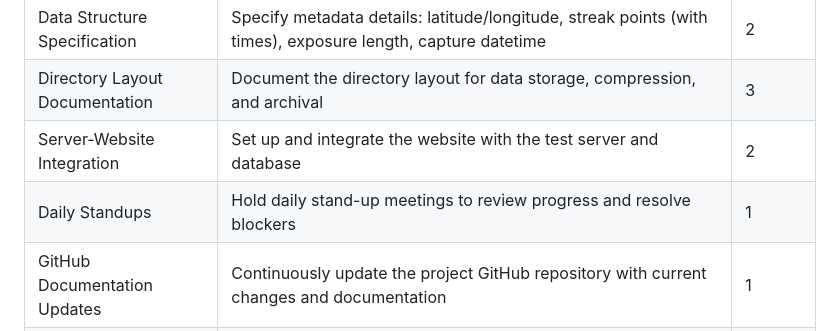
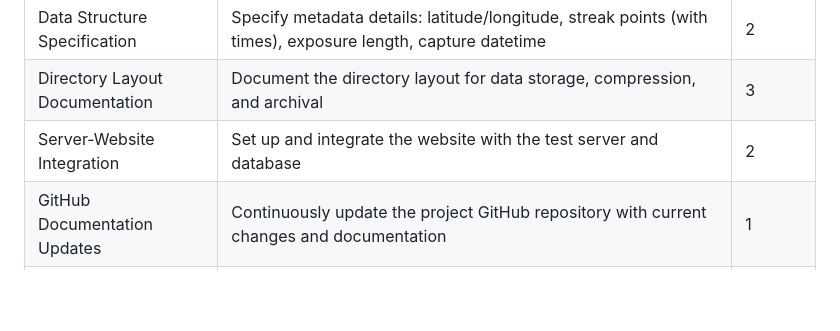
Before and after one commit to Dave-21/UPHDAS, a Markdown page: .github/ISSUE_TEMPLATE/task.md, the part around the change printed below. Drawn GitHub-style; blank space fills up the shorter version.

```diff
--- a/.github/ISSUE_TEMPLATE/task.md
+++ b/.github/ISSUE_TEMPLATE/task.md
@@ -38,7 +38,6 @@
 | Data Structure Specification| Specify metadata details: latitude/longitude, streak points (with times), exposure length, capture datetime                                      | 2        |
 | Directory Layout Documentation | Document the directory layout for data storage, compression, and archival                                                                   | 3        |
 | Server-Website Integration  | Set up and integrate the website with the test server and database                                                                            | 2        |
-| Daily Standups              | Hold daily stand-up meetings to review progress and resolve blockers                                                                           | 1        |
 | GitHub Documentation Updates| Continuously update the project GitHub repository with current changes and documentation                                                       | 1        |
 | One-page Summary Preparation| Prepare a one-page summary of the data flow, directory structure, and server/web interface design for internal and client review                  | 1        |
 
```
Also changed, not shown: other parts of .github/ISSUE_TEMPLATE/task.md (+1 -1 lines).
